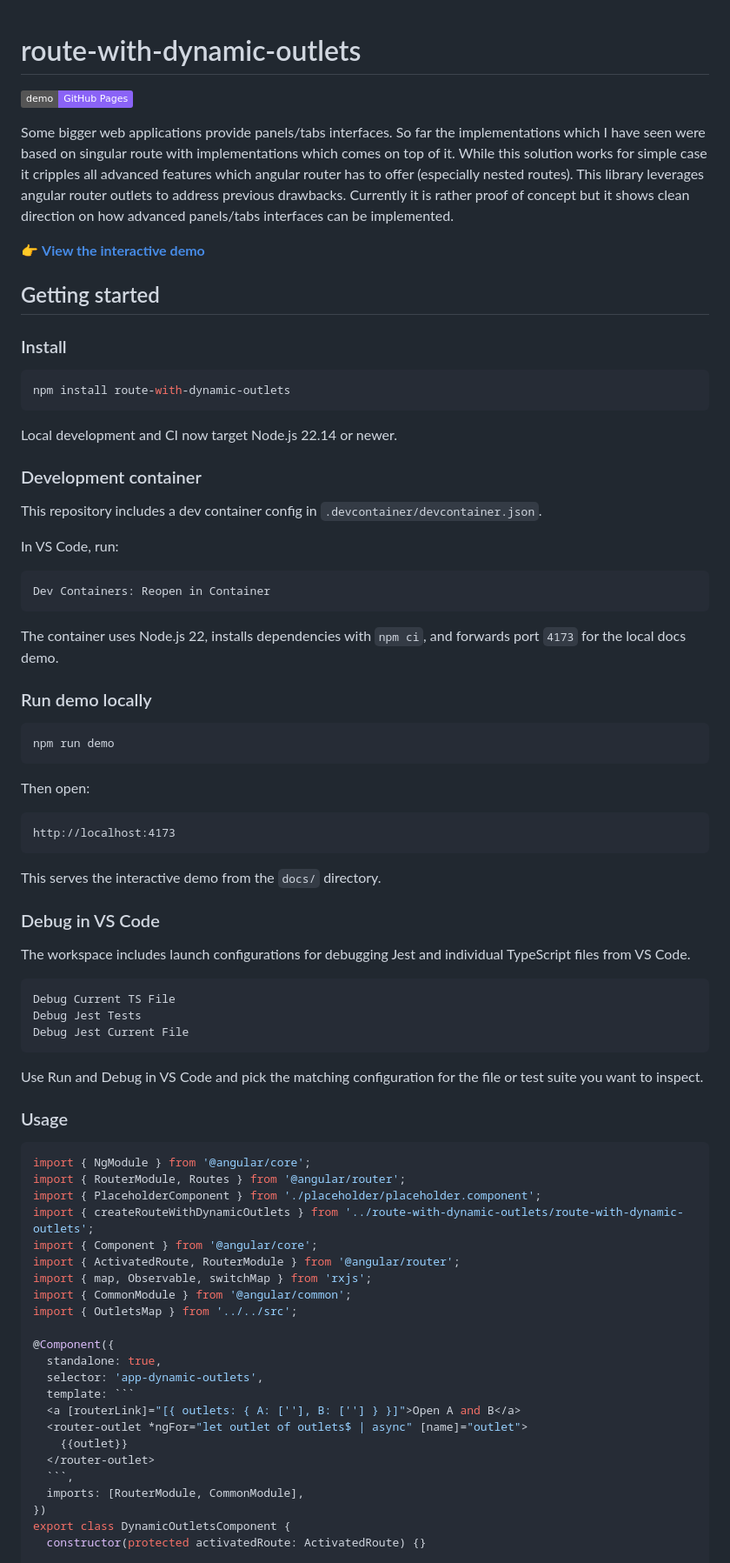
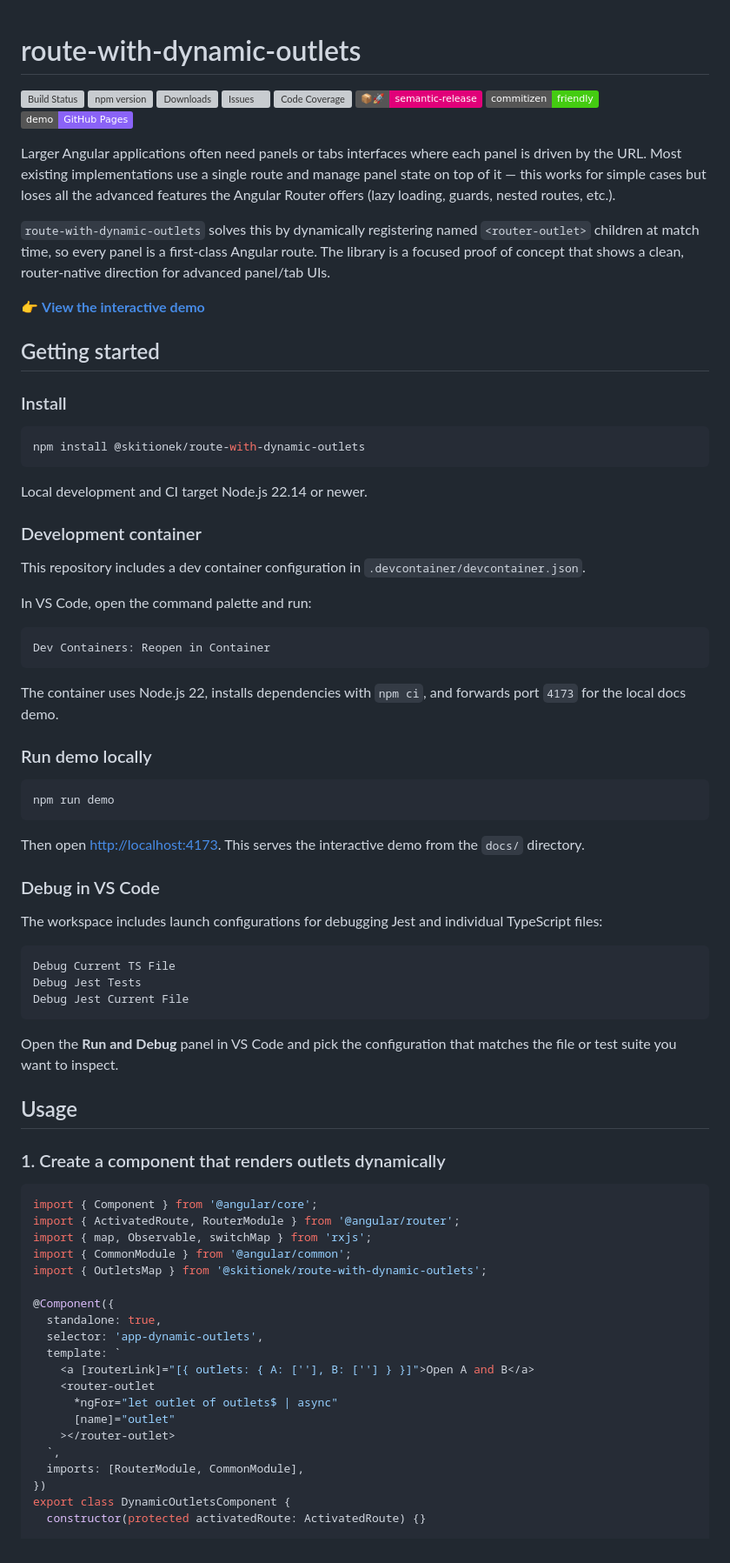
Before and after one commit to Skitionek/route-with-dynamic-outlets, a Markdown page: README.md, the part around one of its changes. Shown at 87% size. Drawn GitHub-style; badges without logos; grey boxes are pictures that could not be loaded.

`````diff
--- a/README.md
+++ b/README.md
@@ -1,9 +1,17 @@
 # route-with-dynamic-outlets
 
+[![Build Status][build-img]][build-url]
+[![npm version][npm-img]][npm-url]
+[![Downloads][downloads-img]][downloads-url]
+[![Issues][issues-img]][issues-url]
+[![Code Coverage][codecov-img]][codecov-url]
+[![Semantic Release][semantic-release-img]][semantic-release-url]
+[![Commitizen Friendly][commitizen-img]][commitizen-url]
 [![Demo](https://img.shields.io/badge/demo-GitHub%20Pages-8a63f7?logo=github)](https://skitionek.github.io/route-with-dynamic-outlets/)
 
-Some bigger web applications provide panels/tabs interfaces. So far the implementations which I have seen were based on singular route with implementations which comes on top of it. While this solution works for simple case it cripples all advanced features which angular router has to offer (especially nested routes). This library leverages angular router outlets to address previous drawbacks.
-Currently it is rather proof of concept but it shows clean direction on how advanced panels/tabs interfaces can be implemented.
+Larger Angular applications often need panels or tabs interfaces where each panel is driven by the URL. Most existing implementations use a single route and manage panel state on top of it — this works for simple cases but loses all the advanced features the Angular Router offers (lazy loading, guards, nested routes, etc.).
+
+`route-with-dynamic-outlets` solves this by dynamically registering named `<router-outlet>` children at match time, so every panel is a first-class Angular route. The library is a focused proof of concept that shows a clean, router-native direction for advanced panel/tab UIs.
 
 👉 **[View the interactive demo](https://skitionek.github.io/route-with-dynamic-outlets/)**
 
@@ -12,16 +20,16 @@ Currently it is rather proof of concept but it shows clean direction on how adva
 ### Install
 
 ```bash
-npm install route-with-dynamic-outlets
+npm install @skitionek/route-with-dynamic-outlets
 ```
 
-Local development and CI now target Node.js 22.14 or newer.
+Local development and CI target Node.js 22.14 or newer.
 
 ### Development container
 
-This repository includes a dev container config in `.devcontainer/devcontainer.json`.
+This repository includes a dev container configuration in `.devcontainer/devcontainer.json`.
 
-In VS Code, run:
+In VS Code, open the command palette and run:
 
 ```text
 Dev Containers: Reopen in Container
@@ -35,17 +43,11 @@ The container uses Node.js 22, installs dependencies with `npm ci`, and forwards
 npm run demo
 ```
 
-Then open:
-
-```text
-http://localhost:4173
-```
-
-This serves the interactive demo from the `docs/` directory.
+Then open <http://localhost:4173>. This serves the interactive demo from the `docs/` directory.
 
 ### Debug in VS Code
 
-The workspace includes launch configurations for debugging Jest and individual TypeScript files from VS Code.
+The workspace includes launch configurations for debugging Jest and individual TypeScript files:
 
 ```text
 Debug Current TS File
@@ -53,30 +55,29 @@ Debug Jest Tests
 Debug Jest Current File
 ```
 
-Use Run and Debug in VS Code and pick the matching configuration for the file or test suite you want to inspect.
+Open the **Run and Debug** panel in VS Code and pick the configuration that matches the file or test suite you want to inspect.
 
-### Usage
+## Usage
 
-````ts
-import { NgModule } from '@angular/core';
-import { RouterModule, Routes } from '@angular/router';
-import { PlaceholderComponent } from './placeholder/placeholder.component';
-import { createRouteWithDynamicOutlets } from '../route-with-dynamic-outlets/route-with-dynamic-outlets';
+### 1. Create a component that renders outlets dynamically
+
+```ts
 import { Component } from '@angular/core';
 import { ActivatedRoute, RouterModule } from '@angular/router';
 import { map, Observable, switchMap } from 'rxjs';
 import { CommonModule } from '@angular/common';
-import { OutletsMap } from '../../src';
+import { OutletsMap } from '@skitionek/route-with-dynamic-outlets';
 
 @Component({
   standalone: true,
   selector: 'app-dynamic-outlets',
-  template: ```
-  <a [routerLink]="[{ outlets: { A: [''], B: [''] } }]">Open A and B</a>
-  <router-outlet *ngFor="let outlet of outlets$ | async" [name]="outlet">
-    {{outlet}}
-  </router-outlet>
-  ```,
+  template: `
+    <a [routerLink]="[{ outlets: { A: [''], B: [''] } }]">Open A and B</a>
+    <router-outlet
+      *ngFor="let outlet of outlets$ | async"
+      [name]="outlet"
+    ></router-outlet>
+  `,
   imports: [RouterModule, CommonModule],
 })
 export class DynamicOutletsComponent {
`````
Also changed, not shown: other parts of README.md (+108 -7 lines).
